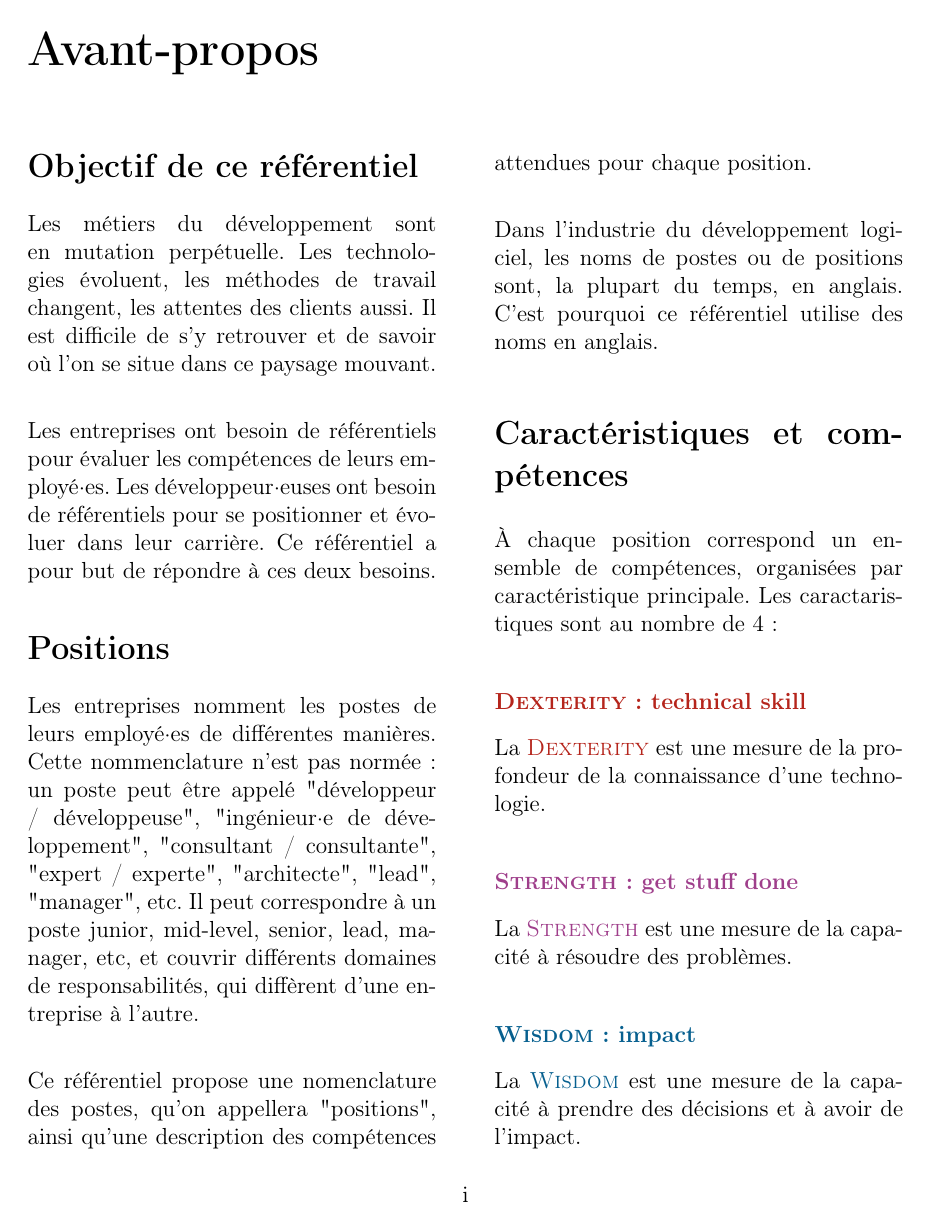
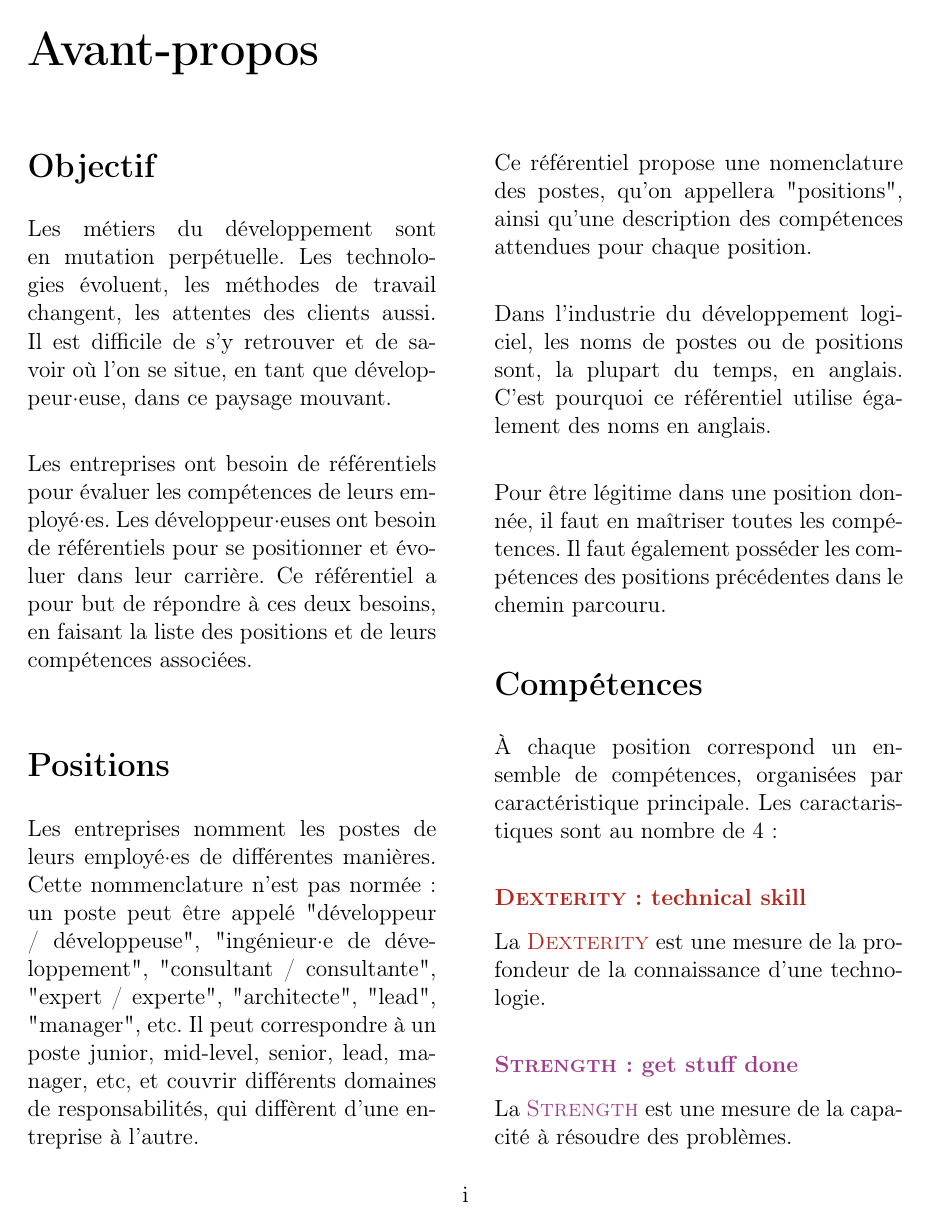
Before and after one commit to sebastiencarceles/developer-skills-framework, a LaTeX book (developer_skills_framework.tex): page 3 of 28. Compiled offline with pdfLaTeX.

Commit message:
Various fixes

```diff
--- a/developer_skills_framework.tex
+++ b/developer_skills_framework.tex
@@ -75,15 +75,16 @@
 
 \begin{multicols}{2}
 
-  \section*{Objectif de ce référentiel}
+  \section*{Objectif}
 
   Les métiers du développement sont en mutation perpétuelle.
   Les technologies évoluent, les méthodes de travail changent, les attentes des clients aussi.
-  Il est difficile de s'y retrouver et de savoir où l'on se situe dans ce paysage mouvant.
+  Il est difficile de s'y retrouver et de savoir où l'on se situe, en tant que \dev, dans ce paysage mouvant.
 
   Les entreprises ont besoin de référentiels pour évaluer les compétences de leurs employé·es.
   Les \devs\ ont besoin de référentiels pour se positionner et évoluer dans leur carrière.
-  Ce référentiel a pour but de répondre à ces deux besoins.
+  Ce référentiel a pour but de répondre à ces deux besoins, en faisant la liste des positions et de leurs compétences
+  associées.
 
   \section*{Positions}
 
@@ -97,9 +98,12 @@
   ainsi qu'une description des compétences attendues pour chaque position.
 
   Dans l'industrie du développement logiciel, les noms de postes ou de positions sont, la plupart du temps, en anglais.
-  C'est pourquoi ce référentiel utilise des noms en anglais.
+  C'est pourquoi ce référentiel utilise également des noms en anglais.
 
-  \section*{Caractéristiques et compétences}
+  Pour être légitime dans une position donnée, il faut en maîtriser toutes les compétences.
+  Il faut également posséder les compétences des positions précédentes dans le chemin parcouru.
+
+  \section*{Compétences}
 
   À chaque position correspond un ensemble de compétences, organisées par caractéristique principale.
   Les caractaristiques sont au nombre de 4 :
@@ -120,4 +124,3 @@
 
   Le \charisma\ est une mesure de la capacité à influencer et inspirer les autres.
 
-  \section*{Positionnement}
```
Also changed, not shown: developer_skills_framework.tex (18 more changed lines).
